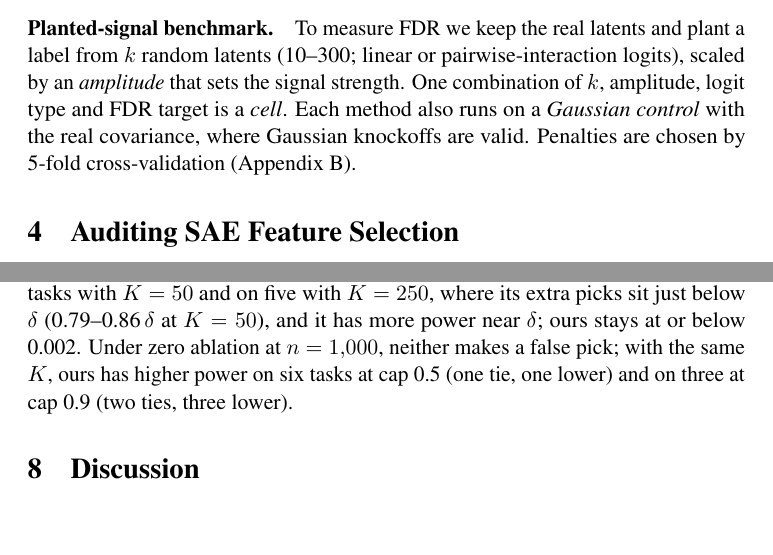
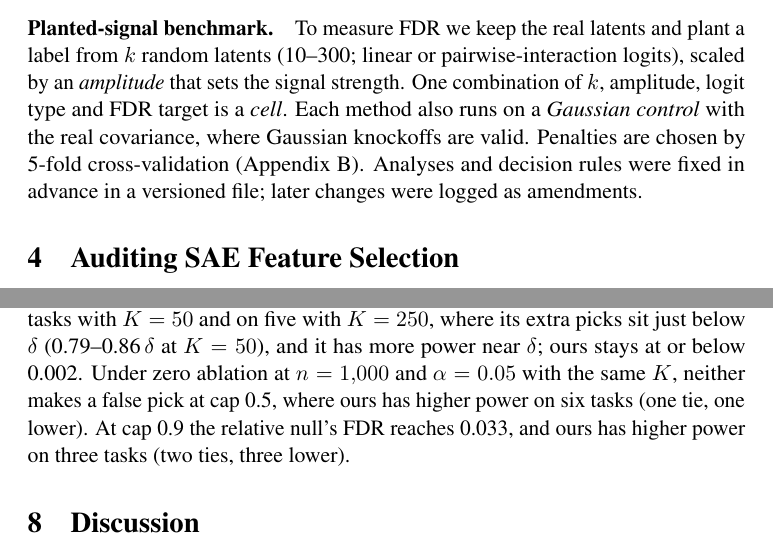
Before and after one commit to i-am-space/lying-latents, a LaTeX paper (final_report.tex): two parts of pages 4 and 13 of 17, joined at a grey line, cut so that both start at the same text, the shorter picture padded with empty space. Compiled offline with pdfLaTeX; a LaTeX package or settings file that is missing is left out; a missing bibliography style is replaced by a similar one.

Commit message:
Final report: fix zero-ablation sentence, thresholded Pythia, disclose fixed analysis plan
Co-Authored-By: Claude Opus 5.5 <noreply@anthropic.com>

```diff
--- a/final_report.tex
+++ b/final_report.tex
@@ -396,9 +395,6 @@
 \usepackage{placeins}
 \usepackage{float}
 
-% A red box for results that are still running.
-\newcommand{\placeholder}[1]{%
-  \par\noindent\fbox{\parbox{\dimexpr\linewidth-2\fboxsep-2\fboxrule}{\small\textcolor{red}{\textbf{TBD:} #1}}}\par}
 % A figure that degrades to a red box if the file has not been uploaded yet.
 \setcounter{dbltopnumber}{3}
 \renewcommand{\dbltopfraction}{0.9}
@@ -554,7 +550,7 @@ activations over non-special tokens (Appendix~\ref{app:data}); we keep the 2,048
 $k$ random latents (10--300; linear or pairwise-interaction logits), scaled by an \emph{amplitude} that sets
 the signal strength. One combination of $k$, amplitude, logit type and FDR target is a \emph{cell}. Each method also runs on a
 \emph{Gaussian control} with the real covariance, where Gaussian knockoffs are valid. Penalties are
-chosen by 5-fold cross-validation (Appendix~\ref{app:planted}).
+chosen by 5-fold cross-validation (Appendix~\ref{app:planted}). Analyses and decision rules were fixed in advance in a versioned file; later changes were logged as amendments.
 
 %=======================================================
 \section{Auditing SAE Feature Selection}
@@ -958,7 +954,7 @@ tested set (Table~\ref{tab:khera}), so this is a reimplementation, not a reprodu
 top 50 and 6--23 times below it among the 250, so on our tasks $\delta$ is the stricter bar. Neither exceeds $\alpha$ at $n \le 2{,}000$, though selections can differ (power 1.00 vs.\ 0.34 on Gemma-3 Bias in Bios, 0.28
 vs.\ 0.61 on Gemma-3 AG News). At $n = 4{,}000$ the relative null exceeds $\alpha$ on two of eight tasks with $K = 50$ and on five with $K = 250$,
 where its extra picks sit just below $\delta$ (0.79--0.86$\,\delta$ at $K = 50$), and it has more power near $\delta$; ours stays at or
-below 0.002. Under zero ablation at $n = 1{,}000$, neither makes a false pick; with the same $K$, ours has higher power on six tasks at cap 0.5 (one tie, one lower) and on three at cap 0.9 (two ties, three lower).
+below 0.002. Under zero ablation at $n = 1{,}000$ and $\alpha = 0.05$ with the same $K$, neither makes a false pick at cap 0.5, where ours has higher power on six tasks (one tie, one lower). At cap 0.9 the relative null's FDR reaches 0.033, and ours has higher power on three tasks (two ties, three lower).
 
 \FloatBarrier
 %=======================================================
```
Also changed, not shown: final_report.tex (3 more changed lines).
